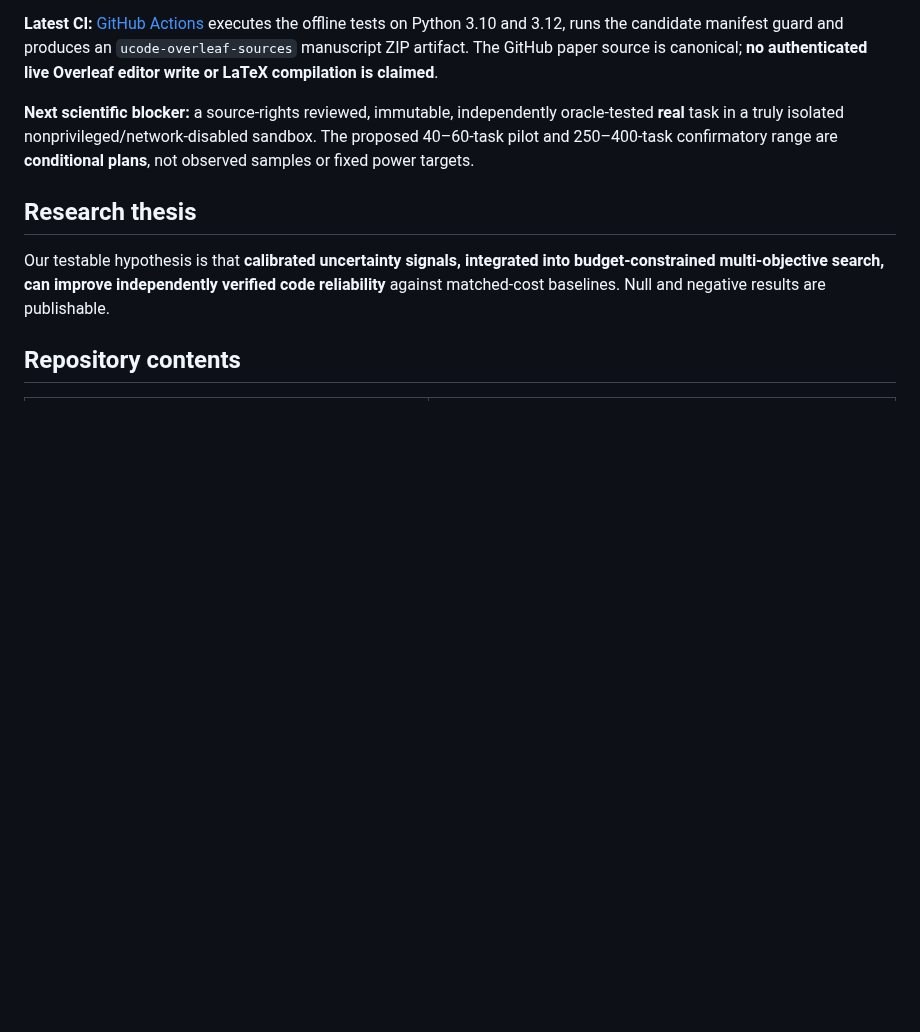
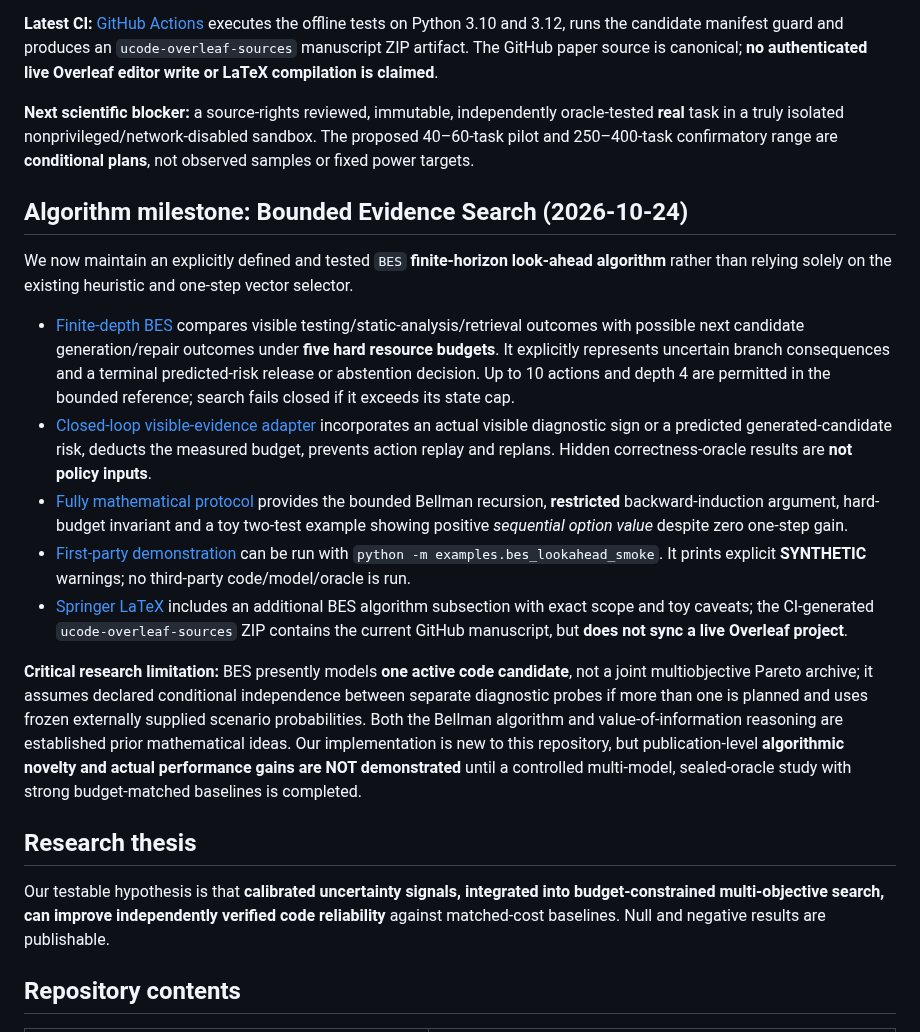
Before and after one commit to Rocky5502/U-CODE, a Markdown page: README.md, the part around the change. GitHub-like rendering; blank space fills up the shorter version.

Commit message:
docs: expose BES algorithm, closed-loop example and journal-level falsification limits

```diff
--- a/README.md
+++ b/README.md
@@ -137,6 +137,46 @@ nonprivileged/network-disabled sandbox. The proposed 40–60-task
 pilot and 250–400-task confirmatory range are **conditional plans**,
 not observed samples or fixed power targets.
 
+## Algorithm milestone: Bounded Evidence Search (2026-10-24)
+
+We now maintain an explicitly defined and tested `BES` **finite-horizon
+look-ahead algorithm** rather than relying solely on the existing heuristic
+and one-step vector selector.
+
+- [Finite-depth BES](src/ucode/budgeted_belief_search.py) compares visible
+  testing/static-analysis/retrieval outcomes with possible next candidate
+  generation/repair outcomes under **five hard resource budgets**. It
+  explicitly represents uncertain branch consequences and a terminal
+  predicted-risk release or abstention decision. Up to 10 actions and depth
+  4 are permitted in the bounded reference; search fails closed if it
+  exceeds its state cap.
+- [Closed-loop visible-evidence adapter](src/ucode/belief_session.py)
+  incorporates an actual visible diagnostic sign or a predicted
+  generated-candidate risk, deducts the measured budget, prevents action
+  replay and replans. Hidden correctness-oracle results are **not policy
+  inputs**.
+- [Fully mathematical protocol](docs/BES_ALGORITHM_METHOD_AND_FALSIFIERS_2026-10-24.md)
+  provides the bounded Bellman recursion, **restricted** backward-induction
+  argument, hard-budget invariant and a toy two-test example showing
+  positive *sequential option value* despite zero one-step gain.
+- [First-party demonstration](examples/bes_lookahead_smoke.py) can be run
+  with `python -m examples.bes_lookahead_smoke`. It prints explicit
+  **SYNTHETIC** warnings; no third-party code/model/oracle is run.
+- [Springer LaTeX](paper/overleaf/main.tex) includes an additional BES
+  algorithm subsection with exact scope and toy caveats; the CI-generated
+  `ucode-overleaf-sources` ZIP contains the current GitHub manuscript,
+  but **does not sync a live Overleaf project**.
+
+**Critical research limitation:** BES presently models **one active code
+candidate**, not a joint multiobjective Pareto archive; it assumes declared
+conditional independence between separate diagnostic probes if more than one
+is planned and uses frozen externally supplied scenario probabilities.
+Both the Bellman algorithm and value-of-information reasoning are established
+prior mathematical ideas. Our implementation is new to this repository,
+but publication-level **algorithmic novelty and actual performance gains
+are NOT demonstrated** until a controlled multi-model, sealed-oracle
+study with strong budget-matched baselines is completed.
+
 ## Research thesis
 
 Our testable hypothesis is that **calibrated uncertainty signals, integrated into budget-constrained multi-objective search, can improve independently verified code reliability** against matched-cost baselines. Null and negative results are publishable.
```
